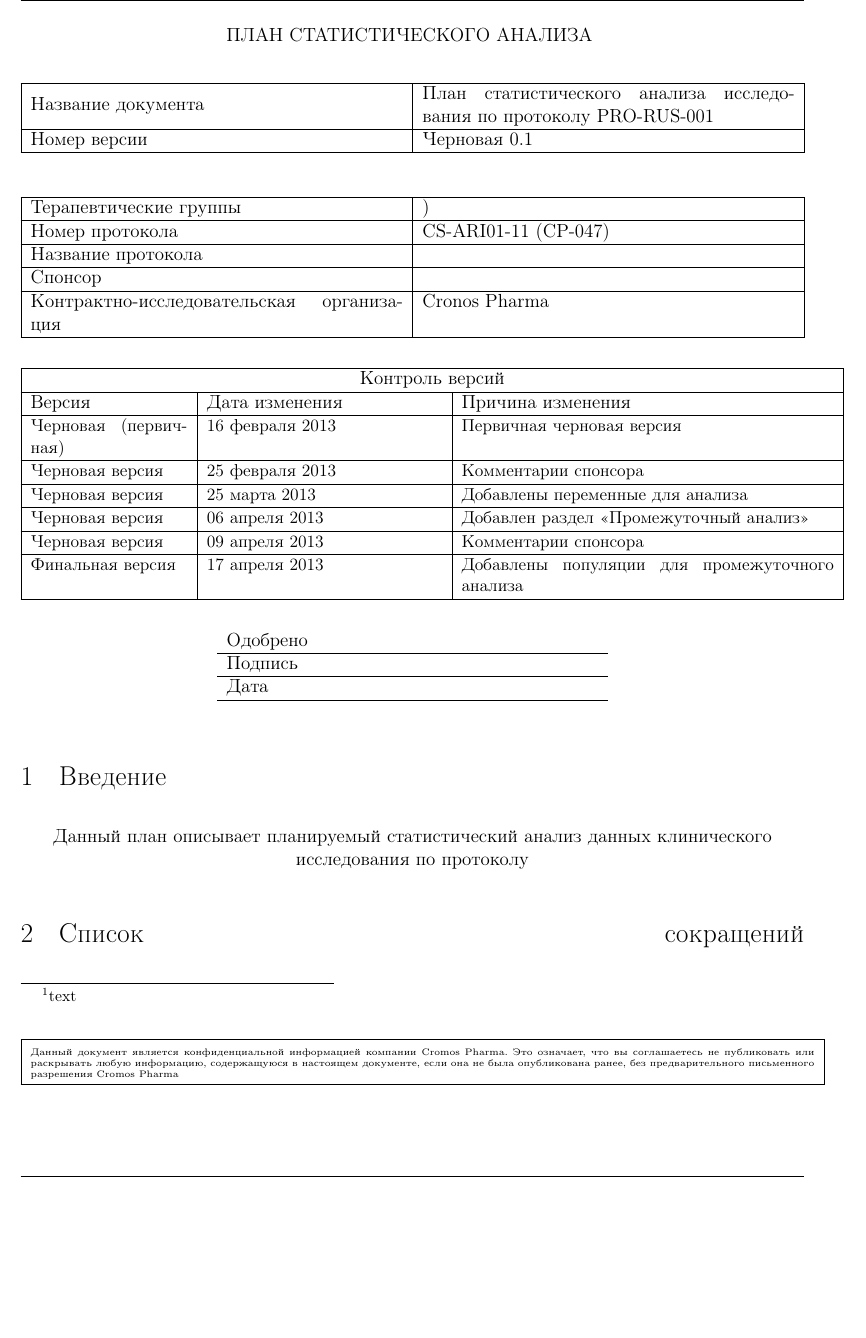
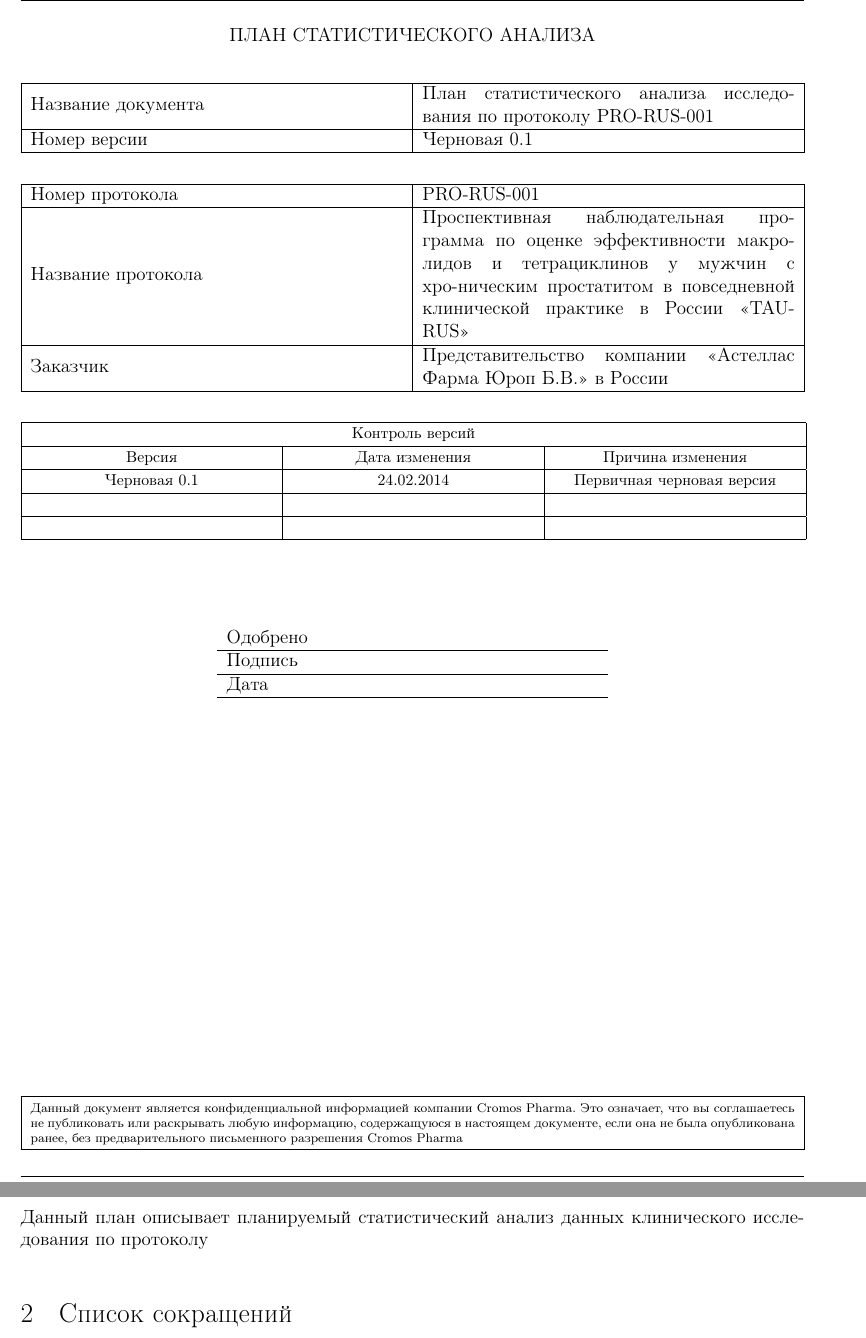
Before and after one commit to rymbln/LaTeX_Statplan, a LaTeX document (Document.tex): part of page 1 of 5 before the commit and two parts of pages 1 and 2 of 5 after it, the two joined at a grey line, cut so that both start at the same text, the shorter picture padded with empty space. Compiled offline with pdfLaTeX; the source files are stored in an older character set and shown here as Unicode; a LaTeX package or settings file that is missing is left out.

Commit message:
First PAge

```diff
--- a/Document.tex
+++ b/Document.tex
@@ -52,14 +52,17 @@
 %При форматировании таблиц рассчитывать, что ширина поля
 %ввода страницы 0,95 - от этого и плясать при определении ширины столбцов
 %%%
-% Для выравнивания содержимого столбцов по вертикали
+% Для выравнивания содержимого столбцов
 %%%
-%p - means normal cells, they are like parbox with alignment at the top line
-%b - means alignment at the bottom, so the baseline is at the bottom line
-%m - means alignment in the vertical center, i.e. the baseline is in the center.
+%p - вверх
+%b - Центр по вертикали
+%m - Низ
+%l - Лево
+%с - цент по горизонтали
+%r - право
 \begin{document}
 
-\centering\textbf{ПЛАН СТАТИСТИЧЕСКОГО АНАЛИЗА}
+\centerline{\textbf{ПЛАН СТАТИСТИЧЕСКОГО АНАЛИЗА}}
 \vspace{12pt}
 \begin{table} [!h]
   \begin{tabular}{| m{0.475\textwidth}|m{0.475\textwidth}|}
@@ -72,43 +75,36 @@
 \end{table}
 
 \begin{table} [!h]
-  \begin{tabular}{| p{0.475\linewidth}|p{0.475\linewidth}|}
+  \begin{tabular}{| m{0.475\textwidth}|m{0.475\textwidth}|}
   \hline
-   \textbf{Терапевтические группы} & ) \\
-  \hline
-   \textbf{Номер протокола} & CS-ARI01-11 (CP-047) \\
+   \textbf{Номер протокола} & PRO-RUS-001 \\
    \hline
-   \textbf{Название протокола} & \\
+   \textbf{Название протокола} & Проспективная наблюдательная про-грамма по оценке эффективности макро-лидов и тетрациклинов у мужчин с хро-ническим простатитом в повседневной клинической практике в России «TAU-RUS»\\
    \hline
-   \textbf{Спонсор} & \\
+   \textbf{Заказчик} & Представительство компании «Астеллас Фарма Юроп Б.В.» в России\\
    \hline
-   \textbf{Контрактно-исследовательская организация} & Cronos Pharma \\
-  \hline
+
   \end{tabular}
 \end{table}
 
 \begin{table} [!h]
-    \begin{tabular}{|p{0.2\linewidth}|p{0.3\linewidth}|p{0.475\linewidth}|}
+\centering
+    \begin{tabular}{|>{\centering\arraybackslash}p{0.309\textwidth}|>{\centering\arraybackslash}p{0.309\textwidth}|>{\centering\arraybackslash}p{0.309\textwidth}|}
     \hline
-    \multicolumn{3}{|c|}{\textbf{Контроль версий}}\\
+    \multicolumn{3}{|c|}{\footnotesize{\textbf{Контроль версий}}}\\
     \hline
-    \textbf{Версия} & Дата изменения & Причина изменения \\
+  \footnotesize{\textbf{Версия}} &  \footnotesize{\textbf{Дата изменения}} &  \footnotesize{\textbf{Причина изменения}} \\
     \hline
-    \small{Черновая (первичная)} &	\small{16 февраля 2013} &	\small{Первичная черновая версия} \\
+    \footnotesize{Черновая 0.1} &	\footnotesize{24.02.2014} &	\footnotesize{Первичная черновая версия} \\
     \hline
-    \small{Черновая версия} &	\small{25 февраля 2013} &	\small{Комментарии спонсора} \\
+
+    &&\\
     \hline
-    \small{Черновая версия} &	\small{25 марта 2013} &	\small{Добавлены переменные для анализа} \\
-    \hline
-    \small{Черновая версия} &	\small{06 апреля 2013} &	\small{Добавлен раздел «Промежуточный анализ»} \\
-    \hline
-    \small{Черновая версия} &	\small{09 апреля 2013} &	\small{Комментарии спонсора} \\
-    \hline
-    \small{Финальная версия} &	\small{17 апреля 2013} &	\small{Добавлены популяции для промежуточного анализа} \\
+    &&\\
     \hline
     \end{tabular}
 \end{table}
-
+\vspace{36pt}
 \begin{table} [!h]
 \centering
 \begin{tabular} {p{0.2\linewidth}p{0.25\linewidth}}
@@ -123,15 +119,15 @@
 
 \begin{table} [!b]
 \centering
-    \begin{tabular} {|p{\textwidth}|}
+    \begin{tabular} {|p{0.975\textwidth}|}
     \hline
-     \tiny{Данный документ является конфиденциальной информацией компании Cromos Pharma. Это означает, что вы соглашаетесь не публиковать или раскрывать любую информацию, содержащуюся в настоящем документе, если она не была опубликована ранее, без предварительного письменного разрешения Cromos Pharma} \\
+     \scriptsize{Данный документ является конфиденциальной информацией компании Cromos Pharma. Это означает, что вы соглашаетесь не публиковать или раскрывать любую информацию, содержащуюся в настоящем документе, если она не была опубликована ранее, без предварительного письменного разрешения Cromos Pharma} \\
     \hline
     \end{tabular}
 \end{table}
 
 
-
+\clearpage
 \section[Введение]{Введение}
 \label{section2}
 Данный план описывает планируемый статистический анализ данных клинического исследования по протоколу
```
Also changed, not shown: Document.pdf, 4 other files.
